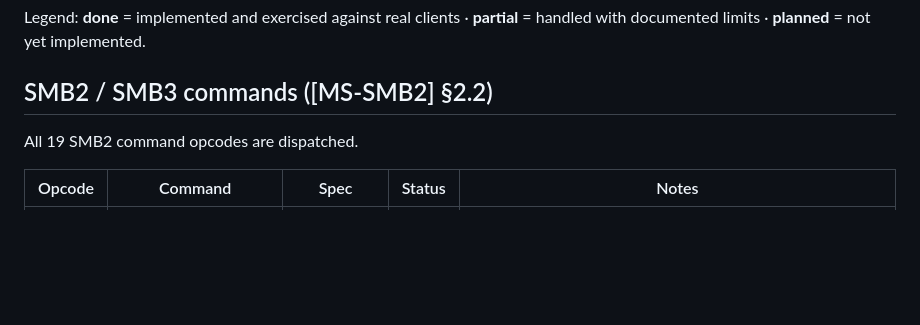
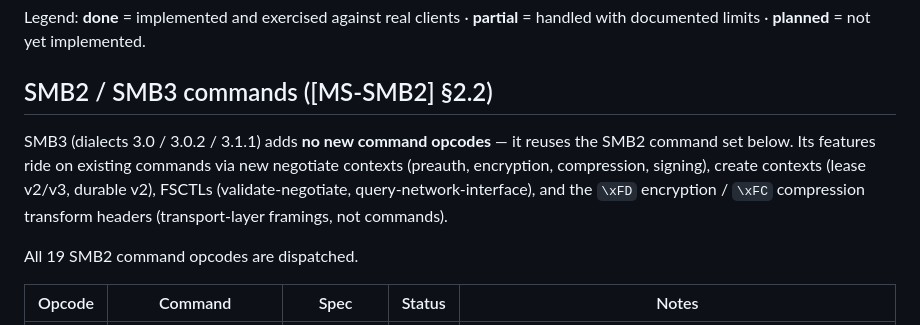
Before and after one commit to farazshaikh/smb-rs, a Markdown page: docs/command_status.md, the part around the change. Drawn GitHub-style; blank space fills up the shorter version.

Commit message:
docs: clarify SMB3 adds no new command opcodes
SMB3 reuses the SMB2 command set; its features ride on negotiate/create
contexts, FSCTLs, and the encryption/compression transform headers rather
than new opcodes.

```diff
--- a/docs/command_status.md
+++ b/docs/command_status.md
@@ -10,6 +10,13 @@ Legend: **done** = implemented and exercised against real clients ·
 implemented.
 
 ## SMB2 / SMB3 commands ([MS-SMB2] §2.2)
+
+SMB3 (dialects 3.0 / 3.0.2 / 3.1.1) adds **no new command opcodes** — it
+reuses the SMB2 command set below. Its features ride on existing commands via
+new negotiate contexts (preauth, encryption, compression, signing), create
+contexts (lease v2/v3, durable v2), FSCTLs (validate-negotiate,
+query-network-interface), and the `\xFD` encryption / `\xFC` compression
+transform headers (transport-layer framings, not commands).
 
 All 19 SMB2 command opcodes are dispatched.
 
```
